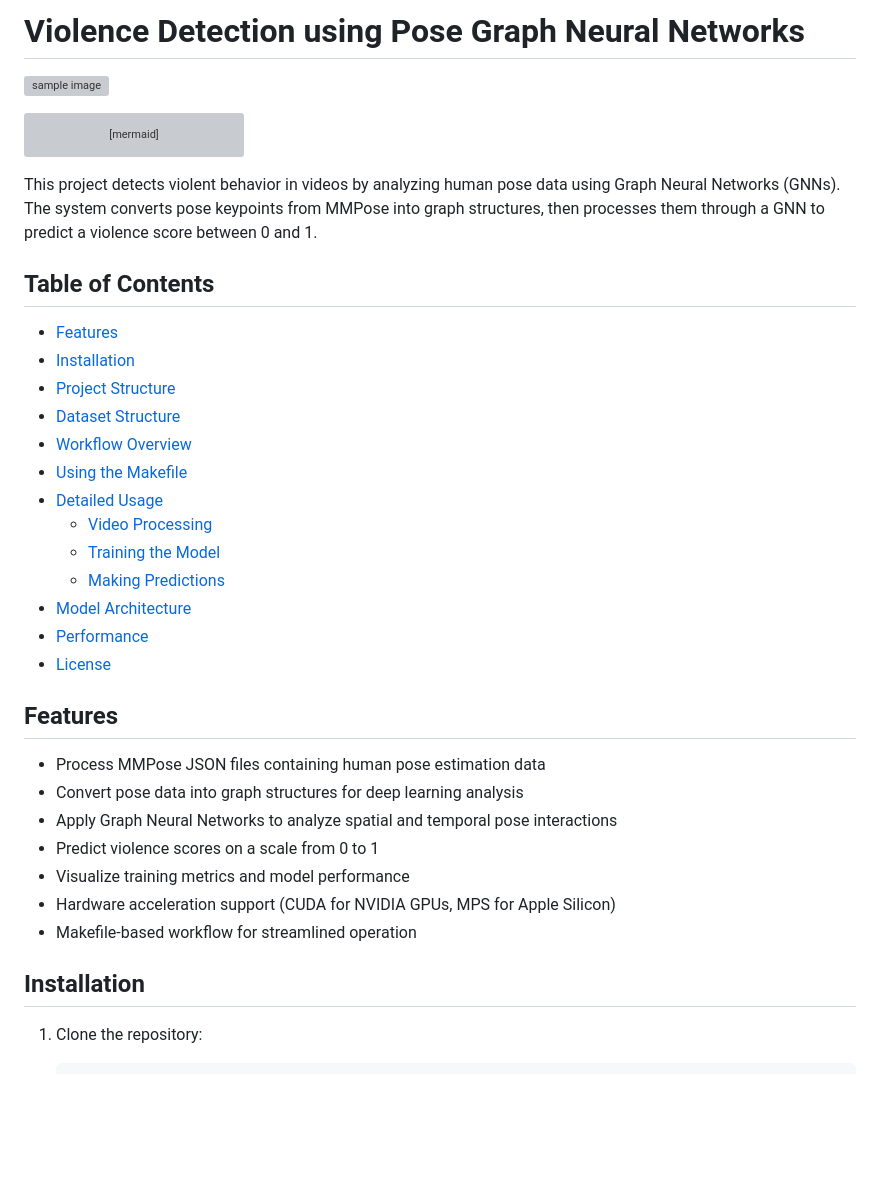
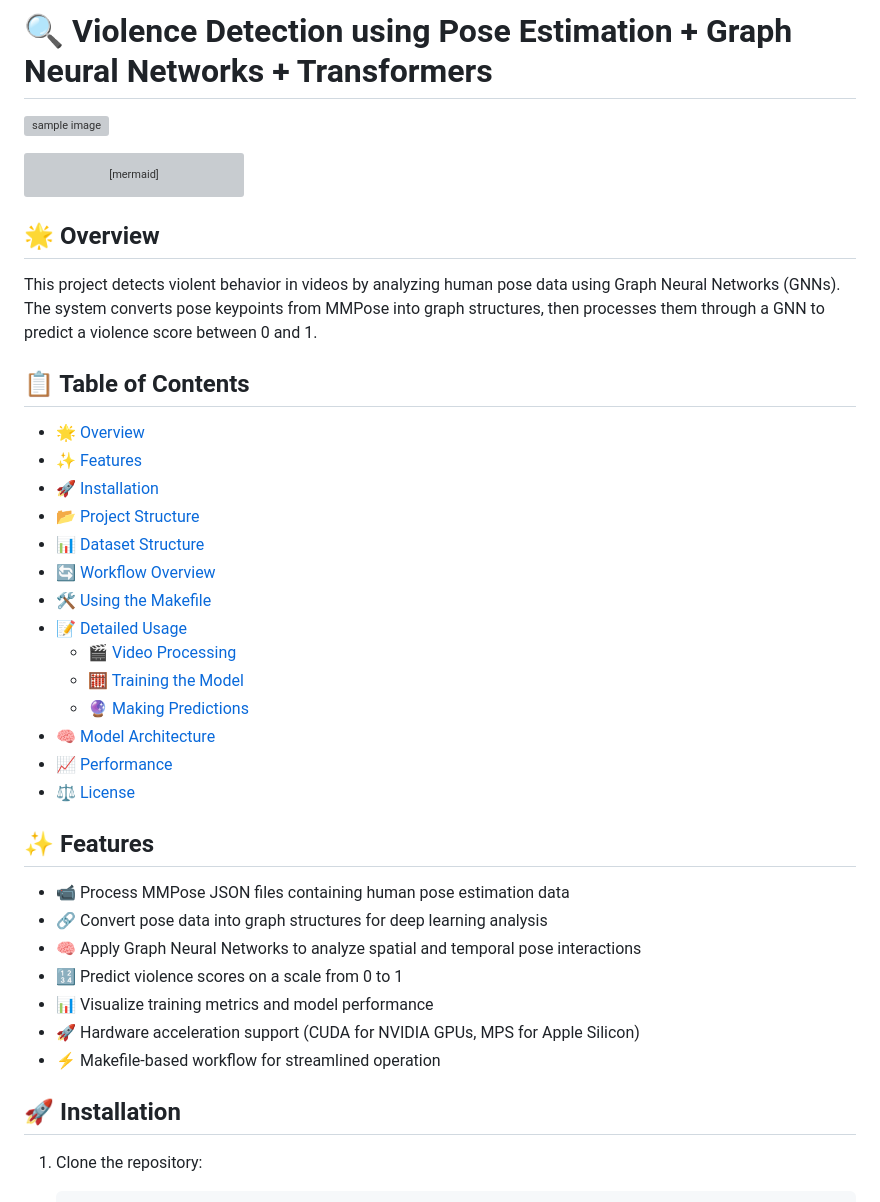
Before and after one commit to mabreyes/PoseIntelliGraph, a Markdown page: README.md, the part around one of its changes. Drawn GitHub-style; blank space fills up the shorter version; grey boxes are pictures that could not be loaded.

Commit message:
chore: Update readme

````diff
--- a/README.md
+++ b/README.md
@@ -1,4 +1,4 @@
-# Violence Detection using Pose Graph Neural Networks
+# 🔍 Violence Detection using Pose Estimation + Graph Neural Networks + Transformers
 
 ![sample image](docs/img/1.gif)
 
@@ -145,35 +145,38 @@ flowchart TD
     JK@{ shape: rect}
 ```
 
+## 🌟 Overview
+
 This project detects violent behavior in videos by analyzing human pose data using Graph Neural Networks (GNNs). The system converts pose keypoints from MMPose into graph structures, then processes them through a GNN to predict a violence score between 0 and 1.
 
-## Table of Contents
+## 📋 Table of Contents
 
-- [Features](#features)
-- [Installation](#installation)
-- [Project Structure](#project-structure)
-- [Dataset Structure](#dataset-structure)
-- [Workflow Overview](#workflow-overview)
-- [Using the Makefile](#using-the-makefile)
-- [Detailed Usage](#detailed-usage)
-  - [Video Processing](#video-processing)
-  - [Training the Model](#training-the-model)
-  - [Making Predictions](#making-predictions)
-- [Model Architecture](#model-architecture)
-- [Performance](#performance)
-- [License](#license)
+- [🌟 Overview](#-overview)
+- [✨ Features](#-features)
+- [🚀 Installation](#-installation)
+- [📂 Project Structure](#-project-structure)
+- [📊 Dataset Structure](#-dataset-structure)
+- [🔄 Workflow Overview](#-workflow-overview)
+- [🛠️ Using the Makefile](#️-using-the-makefile)
+- [📝 Detailed Usage](#-detailed-usage)
+  - [🎬 Video Processing](#-video-processing)
+  - [🧮 Training the Model](#-training-the-model)
+  - [🔮 Making Predictions](#-making-predictions)
+- [🧠 Model Architecture](#-model-architecture)
+- [📈 Performance](#-performance)
+- [⚖️ License](#️-license)
 
-## Features
+## ✨ Features
 
-- Process MMPose JSON files containing human pose estimation data
-- Convert pose data into graph structures for deep learning analysis
-- Apply Graph Neural Networks to analyze spatial and temporal pose interactions
-- Predict violence scores on a scale from 0 to 1
-- Visualize training metrics and model performance
-- Hardware acceleration support (CUDA for NVIDIA GPUs, MPS for Apple Silicon)
-- Makefile-based workflow for streamlined operation
+- 📹 Process MMPose JSON files containing human pose estimation data
+- 🔗 Convert pose data into graph structures for deep learning analysis
+- 🧠 Apply Graph Neural Networks to analyze spatial and temporal pose interactions
+- 🔢 Predict violence scores on a scale from 0 to 1
+- 📊 Visualize training metrics and model performance
+- 🚀 Hardware acceleration support (CUDA for NVIDIA GPUs, MPS for Apple Silicon)
+- ⚡ Makefile-based workflow for streamlined operation
 
-## Installation
+## 🚀 Installation
 
 1. Clone the repository:
 
````
Also changed, not shown: other parts of README.md (+41 -41 lines).
